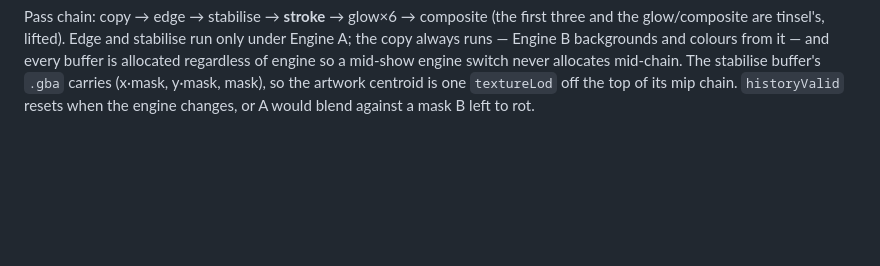
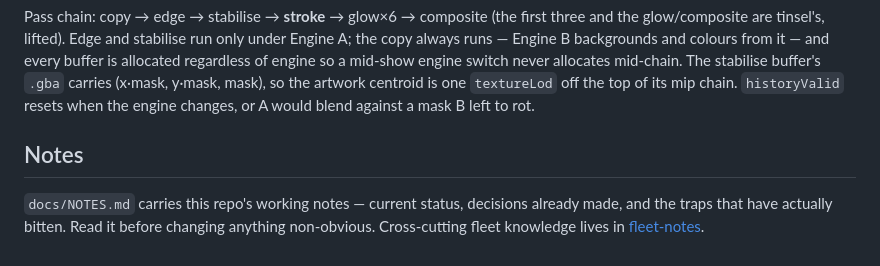
Before and after one commit to stoatworks-labs/outrun, a Markdown page: AGENTS.md, the part around the change. GitHub-like rendering; blank space fills up the shorter version.

```diff
--- a/AGENTS.md
+++ b/AGENTS.md
@@ -175,3 +175,10 @@ mid-show engine switch never allocates mid-chain. The stabilise buffer's
 `.gba` carries (x·mask, y·mask, mask), so the artwork centroid is one
 `textureLod` off the top of its mip chain. `historyValid` resets when the
 engine changes, or A would blend against a mask B left to rot.
+
+## Notes
+
+`docs/NOTES.md` carries this repo's working notes — current status, decisions
+already made, and the traps that have actually bitten. Read it before changing
+anything non-obvious. Cross-cutting fleet knowledge lives in
+[fleet-notes](https://github.com/stoatworks-labs/fleet-notes).
```
Also changed, not shown: docs/NOTES.md (added, +38 -0 lines).
